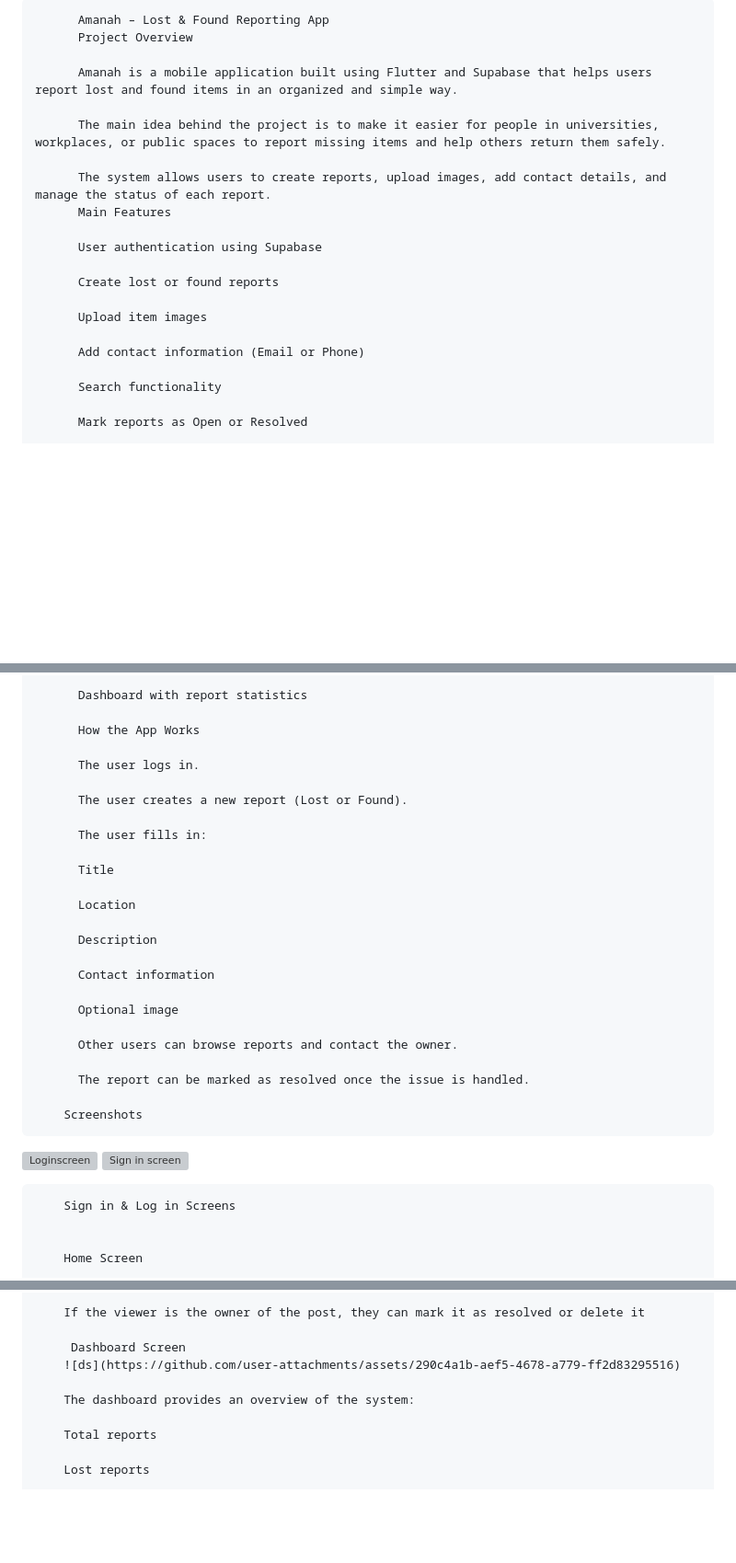
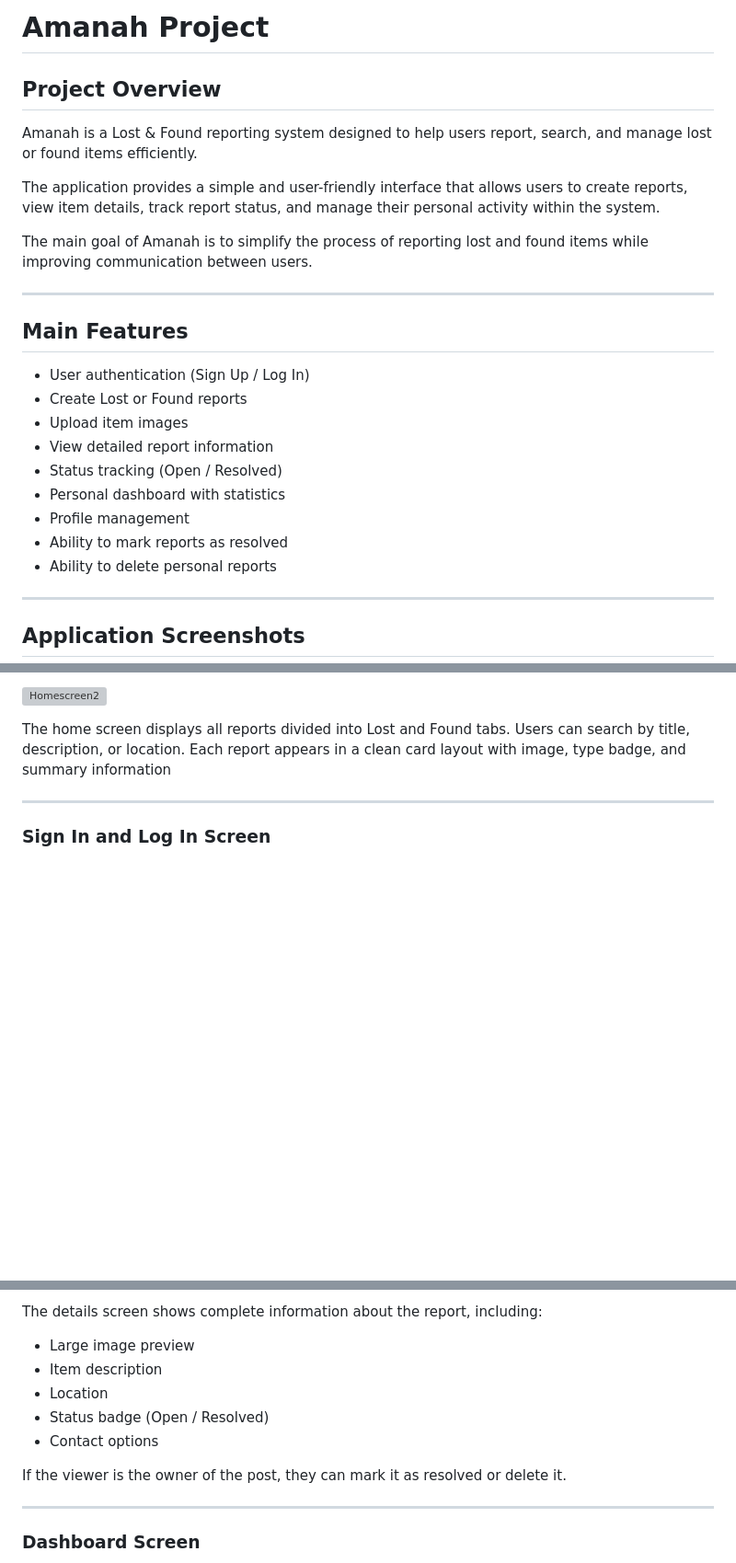
Before and after one commit to noura7alharthii-ship-it/Amanah-Project, a Markdown page: README.md, 3 parts joined by grey strips. Shown at 92% size. Drawn GitHub-style; blank space fills up the shorter version; grey boxes are pictures that could not be loaded.

Commit message:
Revise README with new project details and images
Updated project overview, features, and screenshots in README.

```diff
--- a/README.md
+++ b/README.md
@@ -1,22 +1,28 @@
-  	      Amanah – Lost & Found Reporting App
-  	      Project Overview
+# Amanah Project
 
-  	      Amanah is a mobile application built using Flutter and Supabase that helps users report lost and found items in an organized and simple way.
+## Project Overview
 
-  	      The main idea behind the project is to make it easier for people in universities, workplaces, or public spaces to report missing items and help others return them safely.
+Amanah is a Lost & Found reporting system designed to help users report, search, and manage lost or found items efficiently.
 
-  	      The system allows users to create reports, upload images, add contact details, and manage the status of each report.
-  	      Main Features
+The application provides a simple and user-friendly interface that allows users to create reports, view item details, track report status, and manage their personal activity within the system.
 
-  	      User authentication using Supabase
+The main goal of Amanah is to simplify the process of reporting lost and found items while improving communication between users.
 
-  	      Create lost or found reports
+---
 
-  	      Upload item images
+## Main Features
 
-  	      Add contact information (Email or Phone)
+- User authentication (Sign Up /  Log In)
+- Create Lost or Found reports
+- Upload item images
+- View detailed report information
+- Status tracking (Open / Resolved)
+- Personal dashboard with statistics
+- Profile management
+- Ability to mark reports as resolved
+- Ability to delete personal reports
 
-  	      Search functionality
+---
 
-  	      Mark reports as Open or Resolved
+## Application Screenshots
 
@@ -24,36 +31,12 @@
 
-  	      Dashboard with report statistics
-
-  	      How the App Works
-
-  	      The user logs in.
-
-  	      The user creates a new report (Lost or Found).
-
-  	      The user fills in:
-
-  	      Title
-
-  	      Location
-
-  	      Description
-
-  	      Contact information
-
-  	      Optional image
-
-  	      Other users can browse reports and contact the owner.
-
-  	      The report can be marked as resolved once the issue is handled.
-
-  	    Screenshots
-
-  ![Loginscreen](https://github.com/user-attachments/assets/7147f5ef-6c82-433f-b068-9797542908ef)
-  ![Sign in screen](https://github.com/user-attachments/assets/4e2d2b1d-ca30-4b8b-a6e1-6347504a684b)
+![Homescreen2](https://github.com/user-attachments/assets/5c520157-3c45-46c1-85a1-2d64b99796ab)
 
 
-  	    Sign in & Log in Screens
+The home screen displays all reports divided into Lost and Found tabs.
+Users can search by title, description, or location.
+Each report appears in a clean card layout with image, type badge, and summary information
 
+---
 
-  	    Home Screen
+### Sign In and Log In Screen
 
@@ -89,12 +67,15 @@
 
-  	    If the viewer is the owner of the post, they can mark it as resolved or delete it
+The details screen shows complete information about the report, including:
 
-  	     Dashboard Screen
-  	    ![ds](https://github.com/user-attachments/assets/290c4a1b-aef5-4678-a779-ff2d83295516)
+- Large image preview
+- Item description
+- Location
+- Status badge (Open / Resolved)
+- Contact options
 
-  	    The dashboard provides an overview of the system:
+If the viewer is the owner of the post, they can mark it as resolved or delete it.
 
-  	    Total reports
+---
 
-  	    Lost reports
+### Dashboard Screen
 
```
Also changed, not shown: other parts of README.md (+51 -29 lines).
